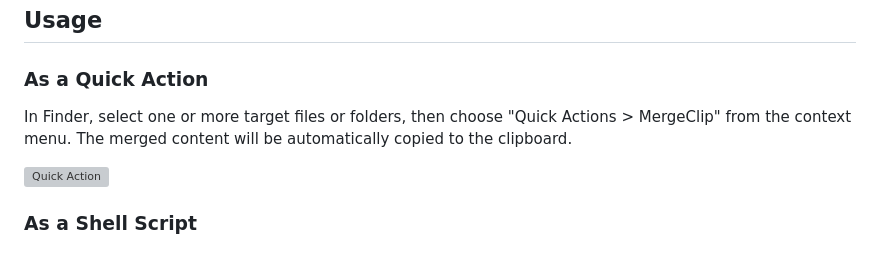
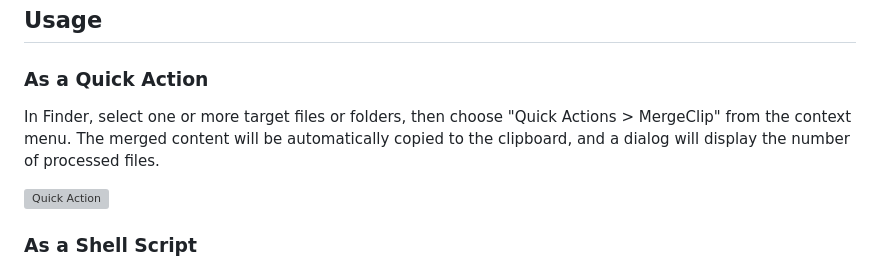
Before and after one commit to koriym/MergeClip, a Markdown page: README.md, the part around the change. Drawn GitHub-style; grey boxes are pictures that could not be loaded.

Commit message:
Revert "Remove dialog mention in Quick Action steps"
This reverts commit 239480ee87407e91ffb06bd439e4cdacca0ec35c.

```diff
--- a/README.md
+++ b/README.md
@@ -43,7 +43,7 @@ MergeClip is a macOS tool that quickly merges the contents of multiple text file
 
 ### As a Quick Action
 
-In Finder, select one or more target files or folders, then choose "Quick Actions > MergeClip" from the context menu. The merged content will be automatically copied to the clipboard.
+In Finder, select one or more target files or folders, then choose "Quick Actions > MergeClip" from the context menu. The merged content will be automatically copied to the clipboard, and a dialog will display the number of processed files.
 
 <img width="138" alt="Quick Action" src="https://github.com/koriym/MergeClip/assets/529021/bea8eb57-c105-4504-b8ab-87d000ef3d02">
 
```
Also changed, not shown: README.ja.md (+1 -1 lines).
